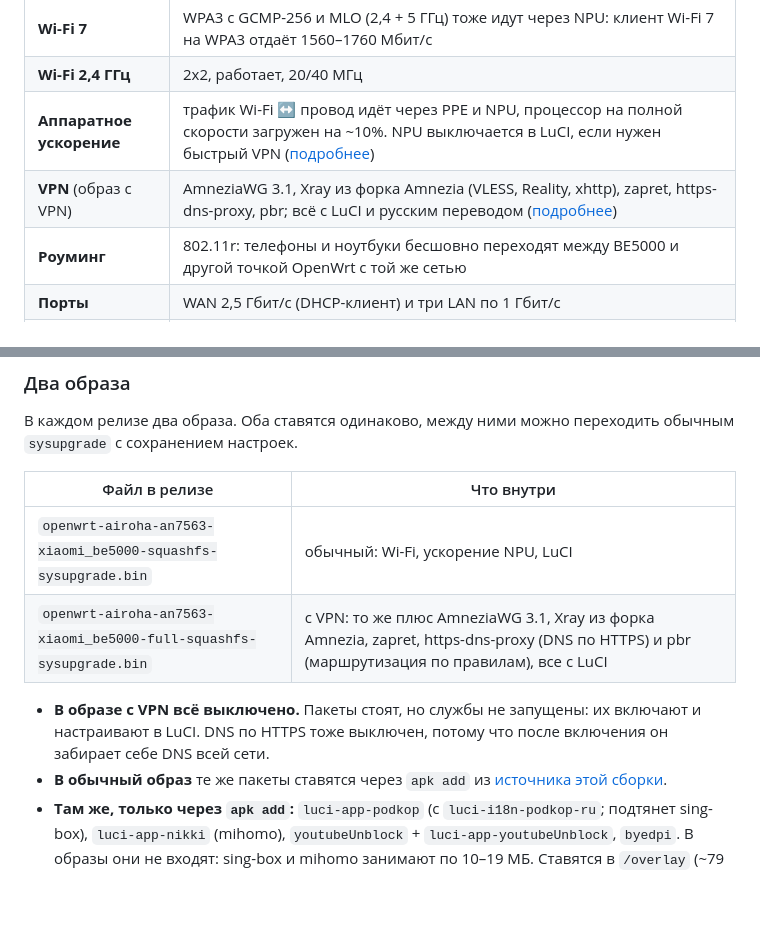
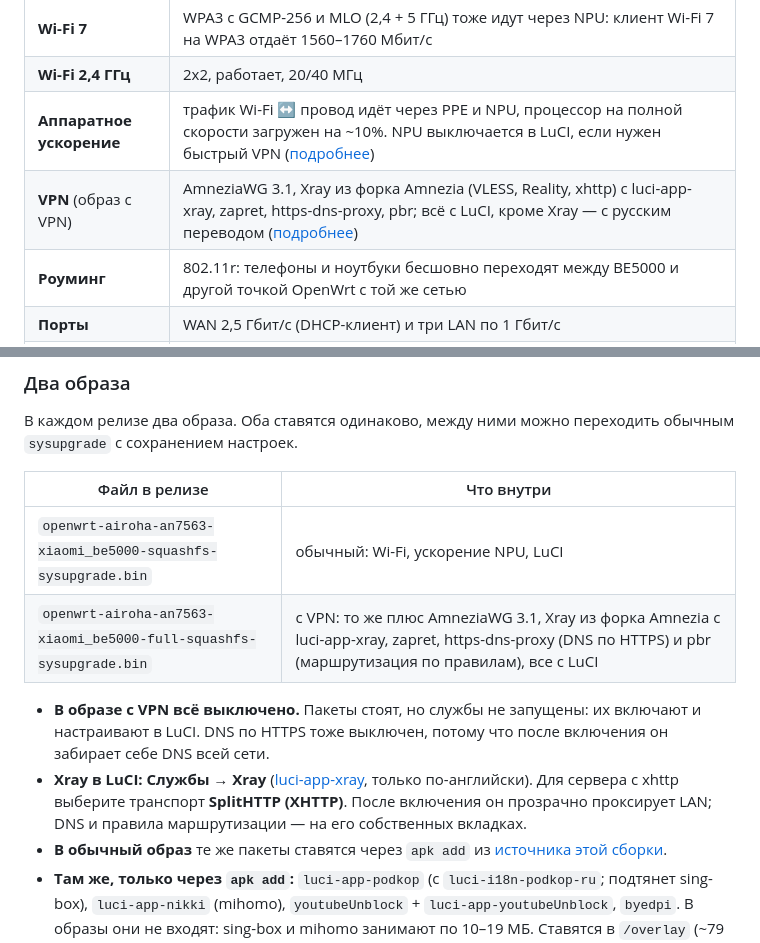
Before and after one commit to pabragin/xiaomi-be5000-openwrt, a Markdown page: README.ru.md, 2 parts joined by grey strips. Drawn GitHub-style; blank space fills up the shorter version.

Commit message:
README: luci-app-xray in the VPN image

```diff
--- a/README.ru.md
+++ b/README.ru.md
@@ -31,7 +31,7 @@
 | **Wi-Fi 7** | WPA3 с GCMP-256 и MLO (2,4 + 5 ГГц) тоже идут через NPU: клиент Wi-Fi 7 на WPA3 отдаёт 1560–1760 Мбит/с |
 | **Wi-Fi 2,4 ГГц** | 2x2, работает, 20/40 МГц |
 | **Аппаратное ускорение** | трафик Wi-Fi ↔ провод идёт через PPE и NPU, процессор на полной скорости загружен на ~10%. NPU выключается в LuCI, если нужен быстрый VPN ([подробнее](#ускорение-npu-и-vpn)) |
-| **VPN** (образ с VPN) | AmneziaWG 3.1, Xray из форка Amnezia (VLESS, Reality, xhttp), zapret, https-dns-proxy, pbr; всё с LuCI и русским переводом ([подробнее](#два-образа)) |
+| **VPN** (образ с VPN) | AmneziaWG 3.1, Xray из форка Amnezia (VLESS, Reality, xhttp) с luci-app-xray, zapret, https-dns-proxy, pbr; всё с LuCI, кроме Xray — с русским переводом ([подробнее](#два-образа)) |
 | **Роуминг** | 802.11r: телефоны и ноутбуки бесшовно переходят между BE5000 и другой точкой OpenWrt с той же сетью |
 | **Порты** | WAN 2,5 Гбит/с (DHCP-клиент) и три LAN по 1 Гбит/с |
 | **Настройки** | сохраняются после перезагрузок и отключения питания, переносятся при обновлении прошивки; в `/overlay` около 79 МБ свободно под настройки и пакеты |
@@ -50,9 +50,10 @@
 | Файл в релизе | Что внутри |
 |---|---|
 | `openwrt-airoha-an7563-xiaomi_be5000-squashfs-sysupgrade.bin` | обычный: Wi-Fi, ускорение NPU, LuCI |
-| `openwrt-airoha-an7563-xiaomi_be5000-full-squashfs-sysupgrade.bin` | с VPN: то же плюс AmneziaWG 3.1, Xray из форка Amnezia, zapret, https-dns-proxy (DNS по HTTPS) и pbr (маршрутизация по правилам), все с LuCI |
+| `openwrt-airoha-an7563-xiaomi_be5000-full-squashfs-sysupgrade.bin` | с VPN: то же плюс AmneziaWG 3.1, Xray из форка Amnezia с luci-app-xray, zapret, https-dns-proxy (DNS по HTTPS) и pbr (маршрутизация по правилам), все с LuCI |
 
 - **В образе с VPN всё выключено.** Пакеты стоят, но службы не запущены: их включают и настраивают в LuCI. DNS по HTTPS тоже выключен, потому что после включения он забирает себе DNS всей сети.
+- **Xray в LuCI:** **Службы → Xray** ([luci-app-xray](https://github.com/yichya/luci-app-xray), только по-английски). Для сервера с xhttp выберите транспорт **SplitHTTP (XHTTP)**. После включения он прозрачно проксирует LAN; DNS и правила маршрутизации — на его собственных вкладках.
 - **В обычный образ** те же пакеты ставятся через `apk add` из [источника этой сборки](https://pabragin.github.io/xiaomi-be5000-openwrt/).
 - **Там же, только через `apk add`:** `luci-app-podkop` (с `luci-i18n-podkop-ru`; подтянет sing-box), `luci-app-nikki` (mihomo), `youtubeUnblock` + `luci-app-youtubeUnblock`, `byedpi`. В образы они не входят: sing-box и mihomo занимают по 10–19 МБ. Ставятся в `/overlay` (~79 МБ). Как и везде в OpenWrt, `sysupgrade` переносит настройки, но не доставленные пакеты: после обновления их ставят заново, настройки подхватятся. В образе с VPN пакеты уже внутри.
 
```
Also changed, not shown: README.md (+3 -2 lines), firmware/openwrt/README.md (+1 -1 lines).
